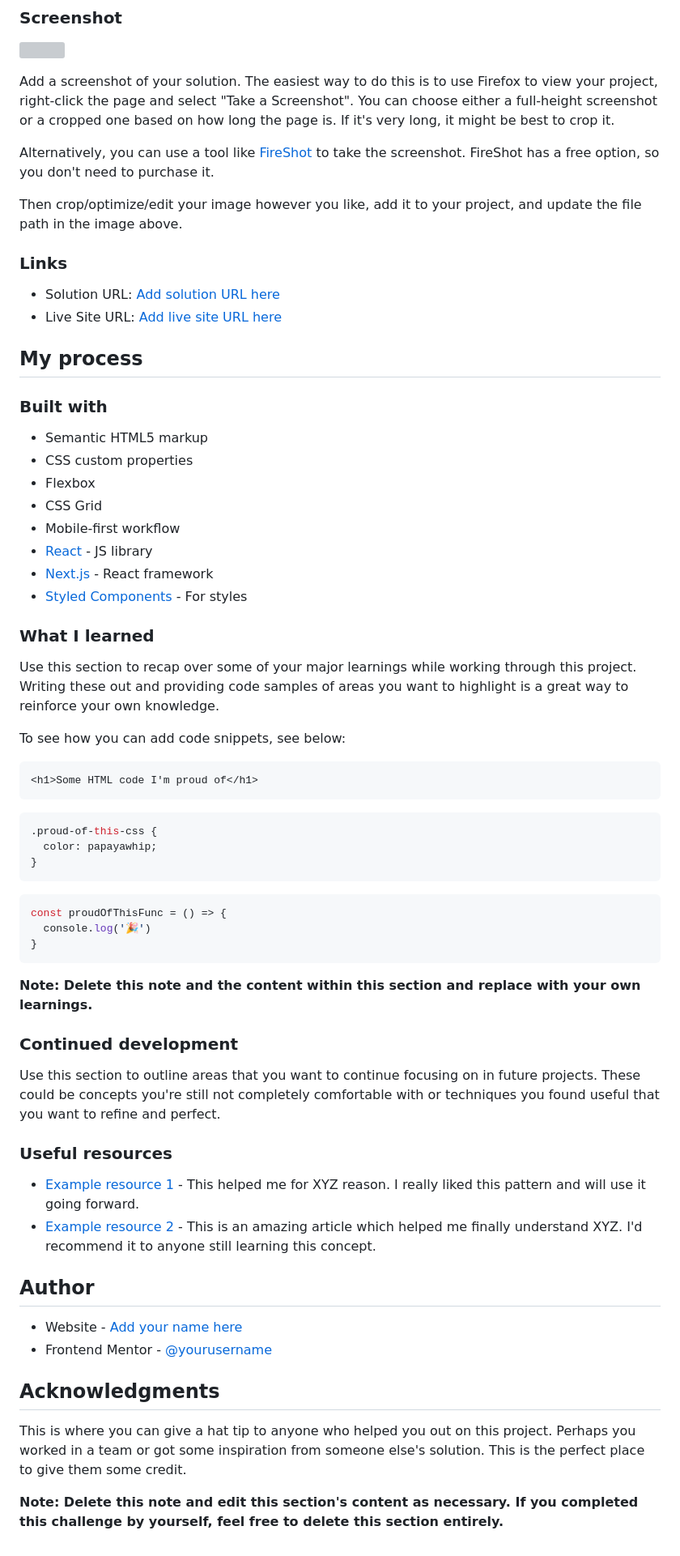
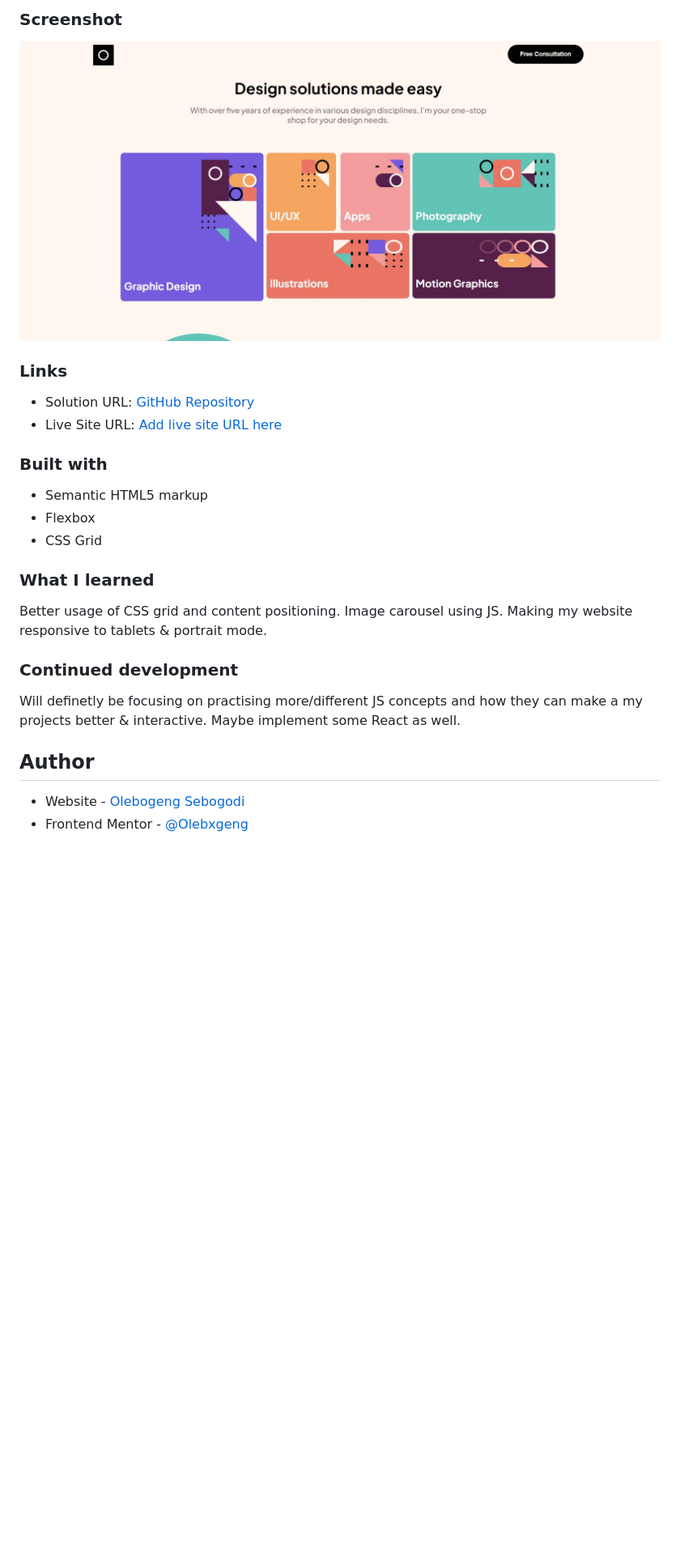
Before and after one commit to Olebxgeng/Single-Page-Design-Portfolio, a Markdown page: README.md, the part around the change printed below. Shown: that part at 81% size. Drawn GitHub-style; pictures changed too: screenshot.jpg (added); blank space fills up the shorter version; grey boxes are pictures that could not be loaded.

````diff
--- a/README.md
+++ b/README.md
@@ -32,74 +29,32 @@ Users should be able to:
 
 ![](./screenshot.jpg)
 
-Add a screenshot of your solution. The easiest way to do this is to use Firefox to view your project, right-click the page and select "Take a Screenshot". You can choose either a full-height screenshot or a cropped one based on how long the page is. If it's very long, it might be best to crop it.
 
-Alternatively, you can use a tool like [FireShot](https://getfireshot.com/) to take the screenshot. FireShot has a free option, so you don't need to purchase it.
-
-Then crop/optimize/edit your image however you like, add it to your project, and update the file path in the image above.
 
 ### Links
 
-- Solution URL: [Add solution URL here](https://your-solution-url.com)
+- Solution URL: [GitHub Repository](https://github.com/Olebxgeng/Single-Page-Design-Portfolio)
 - Live Site URL: [Add live site URL here](https://your-live-site-url.com)
-
-## My process
 
 ### Built with
 
 - Semantic HTML5 markup
-- CSS custom properties
 - Flexbox
 - CSS Grid
-- Mobile-first workflow
-- [React](https://reactjs.org/) - JS library
-- [Next.js](https://nextjs.org/) - React framework
-- [Styled Components](https://styled-components.com/) - For styles
 
 
 ### What I learned
 
-Use this section to recap over some of your major learnings while working through this project. Writing these out and providing code samples of areas you want to highlight is a great way to reinforce your own knowledge.
+Better usage of CSS grid and content positioning. Image carousel using JS. Making my website responsive to tablets & portrait mode.
 
-To see how you can add code snippets, see below:
 
-```html
-<h1>Some HTML code I'm proud of</h1>
-```
-```css
-.proud-of-this-css {
-  color: papayawhip;
-}
-```
-```js
-const proudOfThisFunc = () => {
-  console.log('🎉')
-}
-```
-
-**Note: Delete this note and the content within this section and replace with your own learnings.**
 
 ### Continued development
 
-Use this section to outline areas that you want to continue focusing on in future projects. These could be concepts you're still not completely comfortable with or techniques you found useful that you want to refine and perfect.
-
-
-### Useful resources
-
-- [Example resource 1](https://www.example.com) - This helped me for XYZ reason. I really liked this pattern and will use it going forward.
-- [Example resource 2](https://www.example.com) - This is an amazing article which helped me finally understand XYZ. I'd recommend it to anyone still learning this concept.
+Will definetly be focusing on practising more/different JS concepts and how they can make a my projects better & interactive. Maybe implement some React as well.
 
 
 ## Author
 
-- Website - [Add your name here](https://www.your-site.com)
-- Frontend Mentor - [@yourusername](https://www.frontendmentor.io/profile/yourusername)
-
-
-
-
-## Acknowledgments
-
-This is where you can give a hat tip to anyone who helped you out on this project. Perhaps you worked in a team or got some inspiration from someone else's solution. This is the perfect place to give them some credit.
-
-**Note: Delete this note and edit this section's content as necessary. If you completed this challenge by yourself, feel free to delete this section entirely.**
+- Website - [Olebogeng Sebogodi](https://www.your-site.com)
+- Frontend Mentor - [@Olebxgeng](https://www.frontendmentor.io/profile/Olebxgeng)
````
Also changed, not shown: other parts of README.md (+0 -3 lines).
